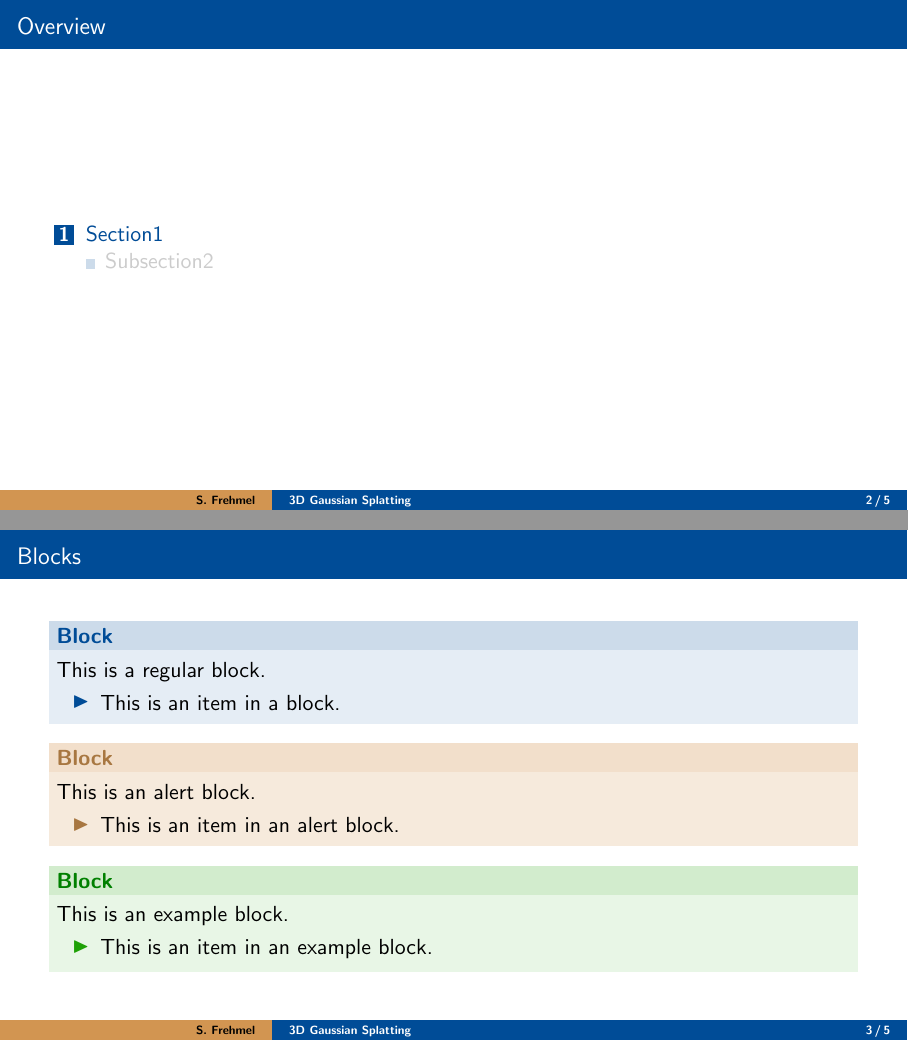
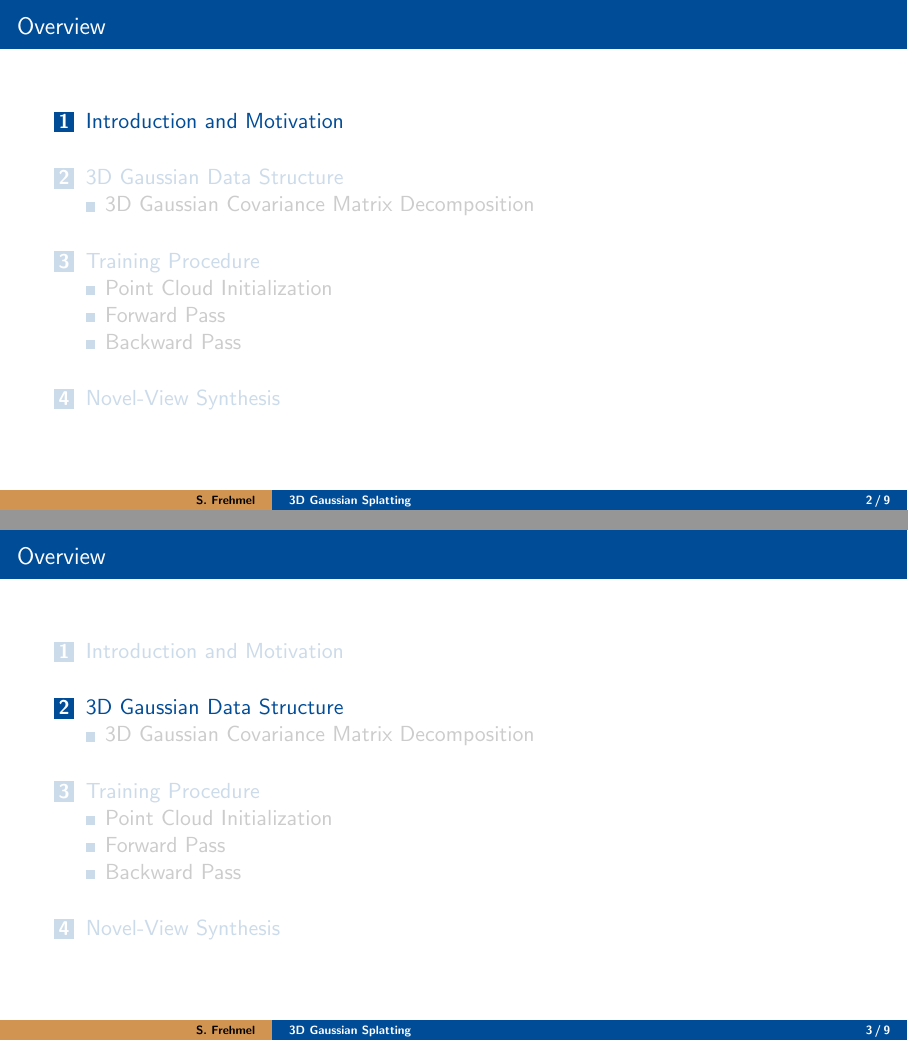
Before and after one commit to 8192K/master_seminar_3dgs, LaTeX slides (src/tex/presentation/seminar_presentation.tex): pages 2 and 3 of 7 before the commit and pages 2 and 3 of 11 after it, joined at a grey line. Compiled offline with pdfLaTeX.

Commit message:
Base structure

```diff
--- a/src/tex/presentation/seminar_presentation.tex
+++ b/src/tex/presentation/seminar_presentation.tex
@@ -39,38 +39,23 @@ Fernuniversit\"at Hagen, Germany}
 \end{frame}
 \nologo
 
-\section{Section1}
+\section{Introduction and Motivation}
 
-\begin{frame}{Blocks}
-    \begin{block}{Block}
-        This is a regular block.
-        \begin{itemize}
-            \item This is an item in a block.
-        \end{itemize}
-    \end{block}
 
-    \begin{alertblock}{Block}
-        This is an alert block.
-        \begin{itemize}
-            \item This is an item in an alert block.
-        \end{itemize}
-    \end{alertblock}
 
-    \begin{exampleblock}{Block}
-        This is an example block.
-        \begin{itemize}
-            \item This is an item in an example block.
-        \end{itemize}
-    \end{exampleblock}
-\end{frame}
+\section{3D Gaussian Data Structure}
 
-\subsection{Subsection2}
+\subsection{3D Gaussian Covariance Matrix Decomposition}
 
-\begin{frame}{Highlighting Text}
-    We can \highlight{highlight} text. There are also a \darkhighlight{darker} option, and a \yellowhighlight{yellow} option.\\
-    The same options are also available in math mode: $\mathhighlight{a} + \darkmathhighlight{b} = \yellowmathhighlight{c}$
-\end{frame}
+\section{Training Procedure}
 
+\subsection{Point Cloud Initialization}
+
+\subsection{Forward Pass}
+
+\subsection{Backward Pass}
+
+\section{Novel-View Synthesis}
 
 \appendix
 
```
Also changed, not shown: src/tex/presentation/files/examples.tex (+28 -0 lines), src/tex/presentation/files/examples.pdf (deleted), 1 other file.
